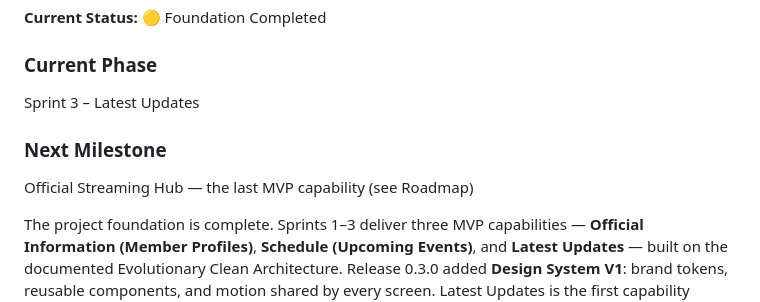
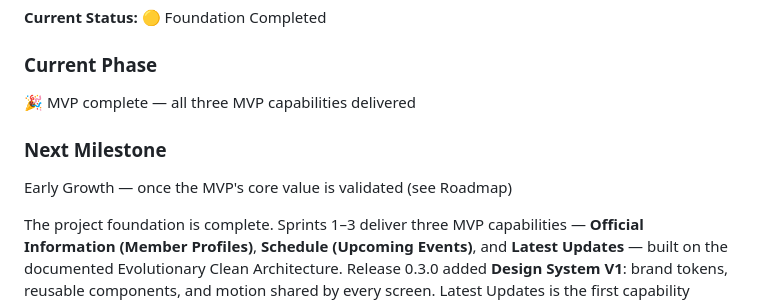
Before and after one commit to Zvareldric/Hearts2spaceU, a Markdown page: README.md, the part around one of its changes. GitHub-like rendering.

Commit message:
docs(readme): mark Official Streaming Hub delivered and MVP complete

```diff
--- a/README.md
+++ b/README.md
@@ -9,10 +9,10 @@
 **Current Status:** 🟡 Foundation Completed
 
 ### Current Phase
-Sprint 3 – Latest Updates
+🎉 MVP complete — all three MVP capabilities delivered
 
 ### Next Milestone
-Official Streaming Hub — the last MVP capability (see Roadmap)
+Early Growth — once the MVP's core value is validated (see Roadmap)
 
 The project foundation is complete. Sprints 1–3 deliver three MVP capabilities —
 **Official Information (Member Profiles)**, **Schedule (Upcoming Events)**, and
```
Also changed, not shown: other parts of README.md (+1 -1 lines).
